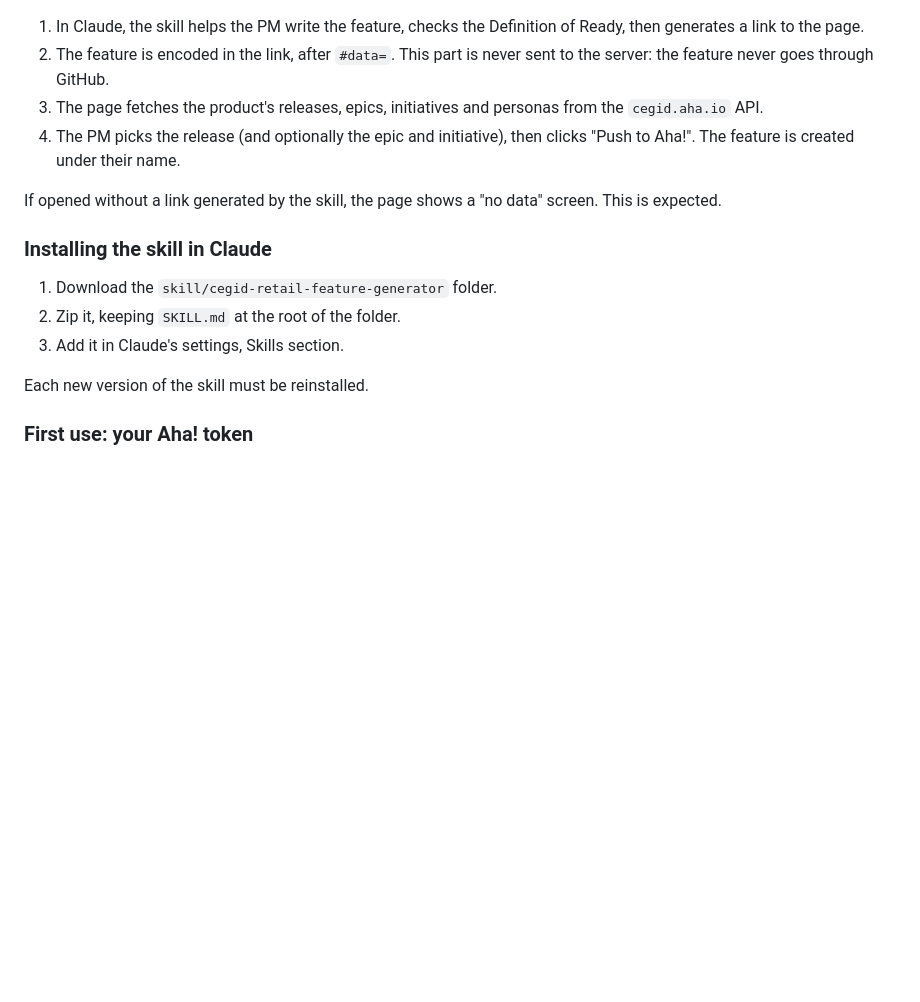
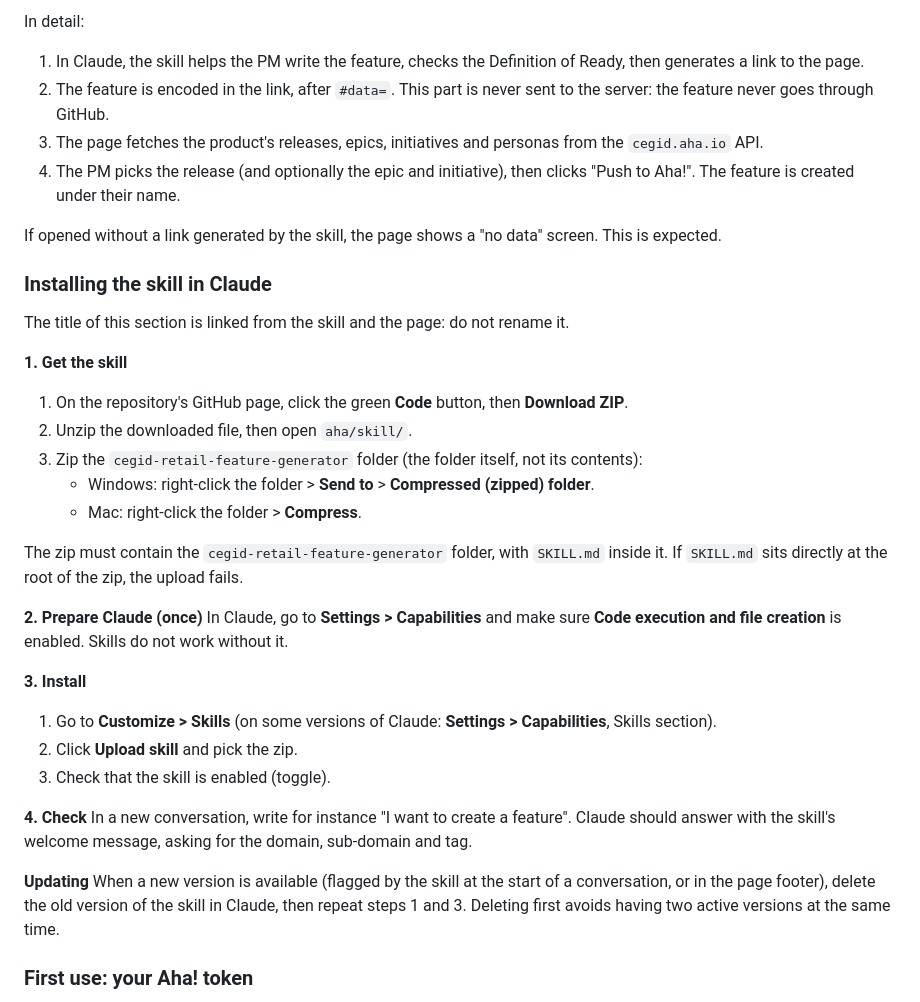
Before and after one commit to berenaud/cegid-retail, a Markdown page: aha/README.md, the part around one of its changes. Rendered like a GitHub page; blank space fills up the shorter version.

```diff
--- a/aha/README.md
+++ b/aha/README.md
@@ -94,3 +173,5 @@ Le lien contient un JSON encodé en base64url (UTF-8) :
+In detail:
+
 1. In Claude, the skill helps the PM write the feature, checks the Definition of Ready, then generates a link to the page.
 2. The feature is encoded in the link, after `#data=`. This part is never sent to the server: the feature never goes through GitHub.
 3. The page fetches the product's releases, epics, initiatives and personas from the `cegid.aha.io` API.
@@ -100,11 +181,30 @@ If opened without a link generated by the skill, the page shows a "no data" scre
 
 ### Installing the skill in Claude
 
-1. Download the `skill/cegid-retail-feature-generator` folder.
-2. Zip it, keeping `SKILL.md` at the root of the folder.
-3. Add it in Claude's settings, Skills section.
+The title of this section is linked from the skill and the page: do not rename it.
 
-Each new version of the skill must be reinstalled.
+**1. Get the skill**
+1. On the repository's GitHub page, click the green **Code** button, then **Download ZIP**.
+2. Unzip the downloaded file, then open `aha/skill/`.
+3. Zip the `cegid-retail-feature-generator` folder (the folder itself, not its contents):
+   - Windows: right-click the folder > **Send to** > **Compressed (zipped) folder**.
+   - Mac: right-click the folder > **Compress**.
+
+The zip must contain the `cegid-retail-feature-generator` folder, with `SKILL.md` inside it. If `SKILL.md` sits directly at the root of the zip, the upload fails.
+
+**2. Prepare Claude (once)**
+In Claude, go to **Settings > Capabilities** and make sure **Code execution and file creation** is enabled. Skills do not work without it.
+
+**3. Install**
+1. Go to **Customize > Skills** (on some versions of Claude: **Settings > Capabilities**, Skills section).
+2. Click **Upload skill** and pick the zip.
+3. Check that the skill is enabled (toggle).
+
+**4. Check**
+In a new conversation, write for instance "I want to create a feature". Claude should answer with the skill's welcome message, asking for the domain, sub-domain and tag.
+
+**Updating**
+When a new version is available (flagged by the skill at the start of a conversation, or in the page footer), delete the old version of the skill in Claude, then repeat steps 1 and 3. Deleting first avoids having two active versions at the same time.
 
 ### First use: your Aha! token
 
```
Also changed, not shown: other parts of aha/README.md (+83 -4 lines).
